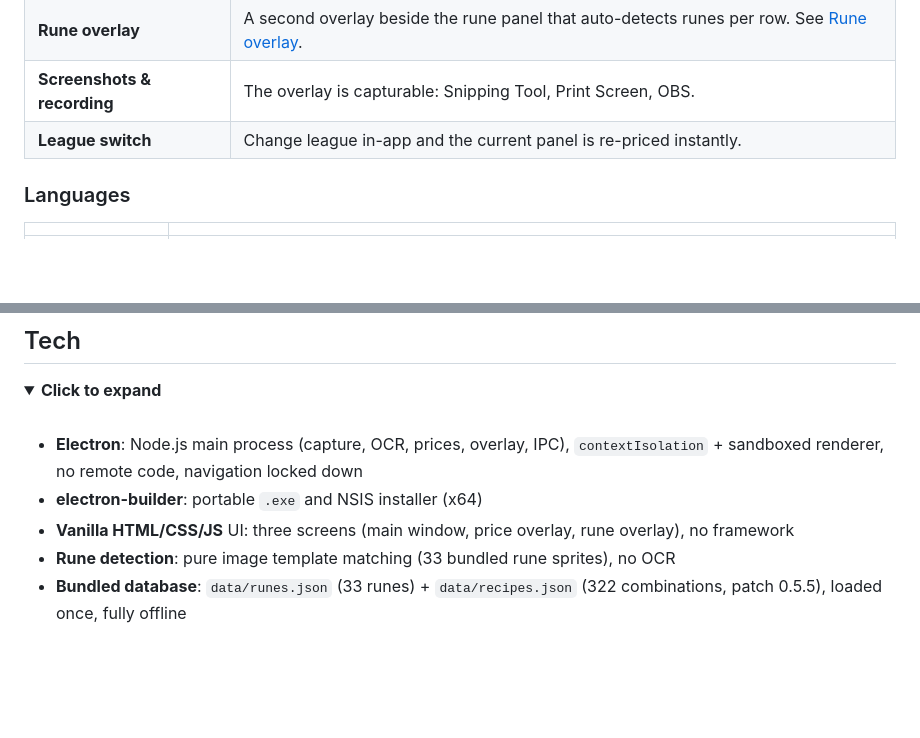
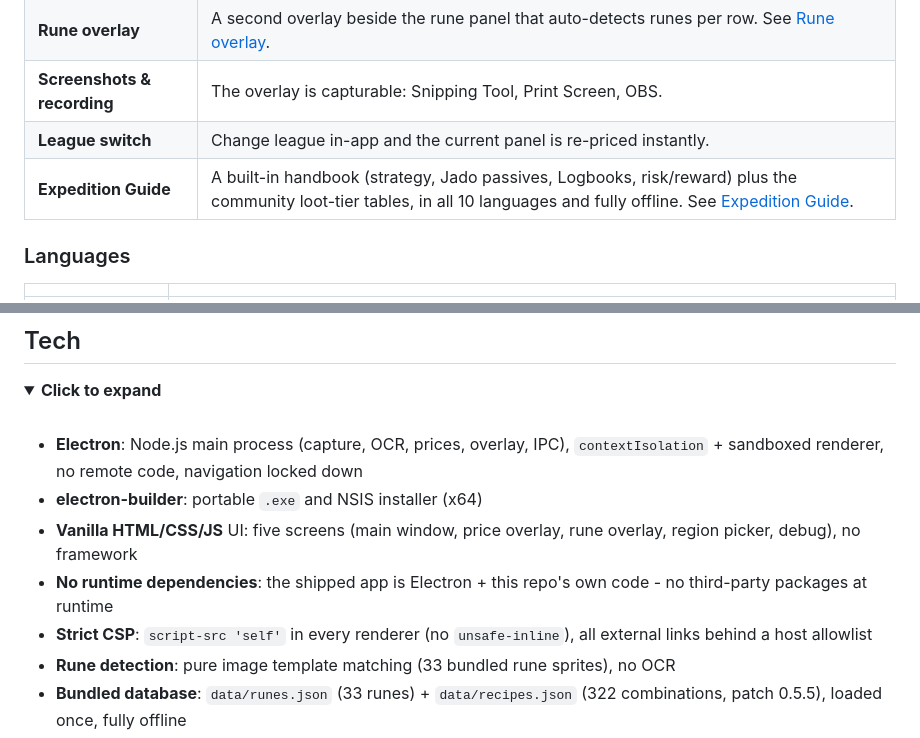
Before and after one commit to iulicafarafrica/PathOfExpedition2, a Markdown page: README.md, 2 parts joined by grey strips. Rendered like a GitHub page; folded sections open; blank space fills up the shorter version.

```diff
--- a/README.md
+++ b/README.md
@@ -92,6 +92,7 @@ Your region and league are saved. If you move the game window, re-select the reg
 | **Rune overlay** | A second overlay beside the rune panel that auto-detects runes per row. See [Rune overlay](#rune-overlay). |
 | **Screenshots & recording** | The overlay is capturable: Snipping Tool, Print Screen, OBS. |
 | **League switch** | Change league in-app and the current panel is re-priced instantly. |
+| **Expedition Guide** | A built-in handbook (strategy, Jado passives, Logbooks, risk/reward) plus the community loot-tier tables, in all 10 languages and fully offline. See [Expedition Guide](#expedition-guide). |
 
 ### Languages
 
@@ -299,7 +327,9 @@ Code signing for releases is in progress and will remove most of these flags.
 
 - **Electron**: Node.js main process (capture, OCR, prices, overlay, IPC), `contextIsolation` + sandboxed renderer, no remote code, navigation locked down
 - **electron-builder**: portable `.exe` and NSIS installer (x64)
-- **Vanilla HTML/CSS/JS** UI: three screens (main window, price overlay, rune overlay), no framework
+- **Vanilla HTML/CSS/JS** UI: five screens (main window, price overlay, rune overlay, region picker, debug), no framework
+- **No runtime dependencies**: the shipped app is Electron + this repo's own code - no third-party packages at runtime
+- **Strict CSP**: `script-src 'self'` in every renderer (no `unsafe-inline`), all external links behind a host allowlist
 - **Rune detection**: pure image template matching (33 bundled rune sprites), no OCR
 - **Bundled database**: `data/runes.json` (33 runes) + `data/recipes.json` (322 combinations, patch 0.5.5), loaded once, fully offline
 - **Localized names**: `data/names/<lang>.json` (official trade names, localized → English) and `data/names/rev-<lang>.json` (English → localized, for display), generated from the official trade static data; the game language is read from `poe2_production_Config.ini`, so no manual setup
```
Also changed, not shown: other parts of README.md (+29 -2 lines).
